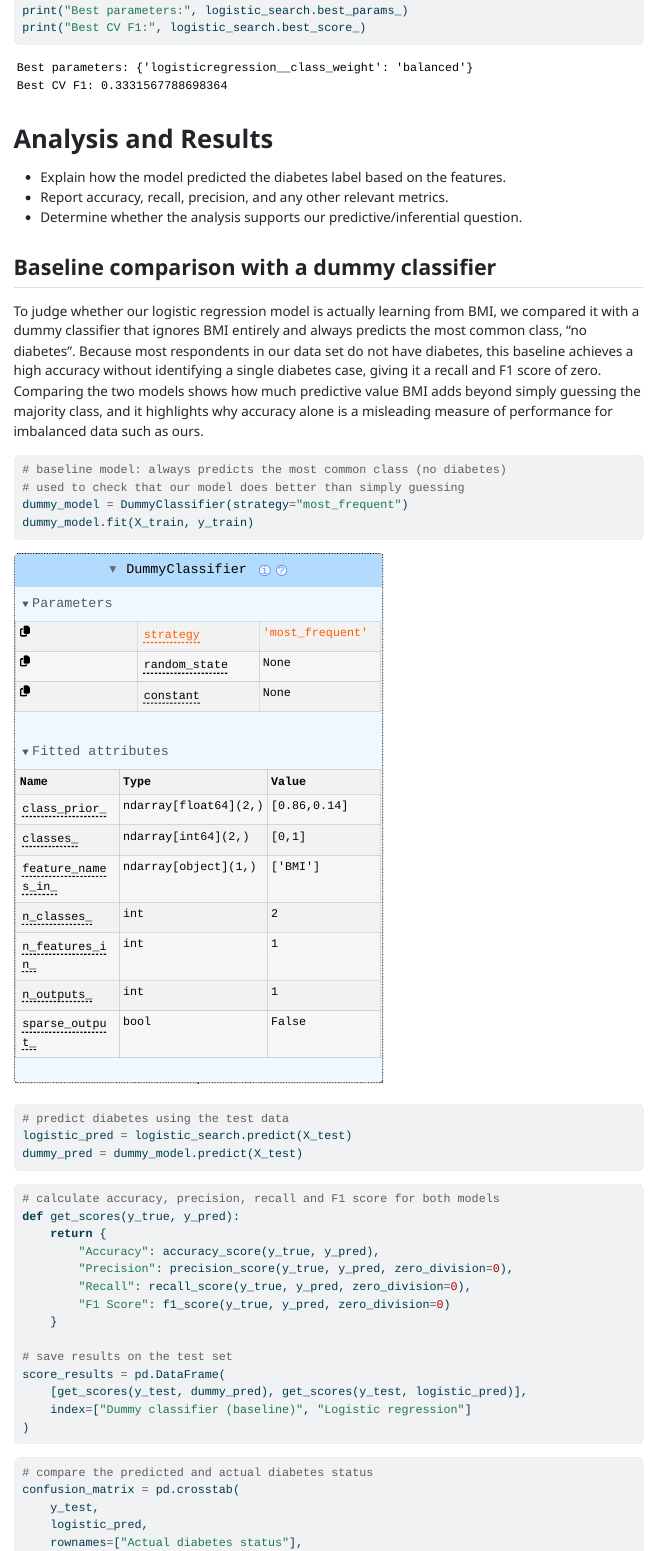
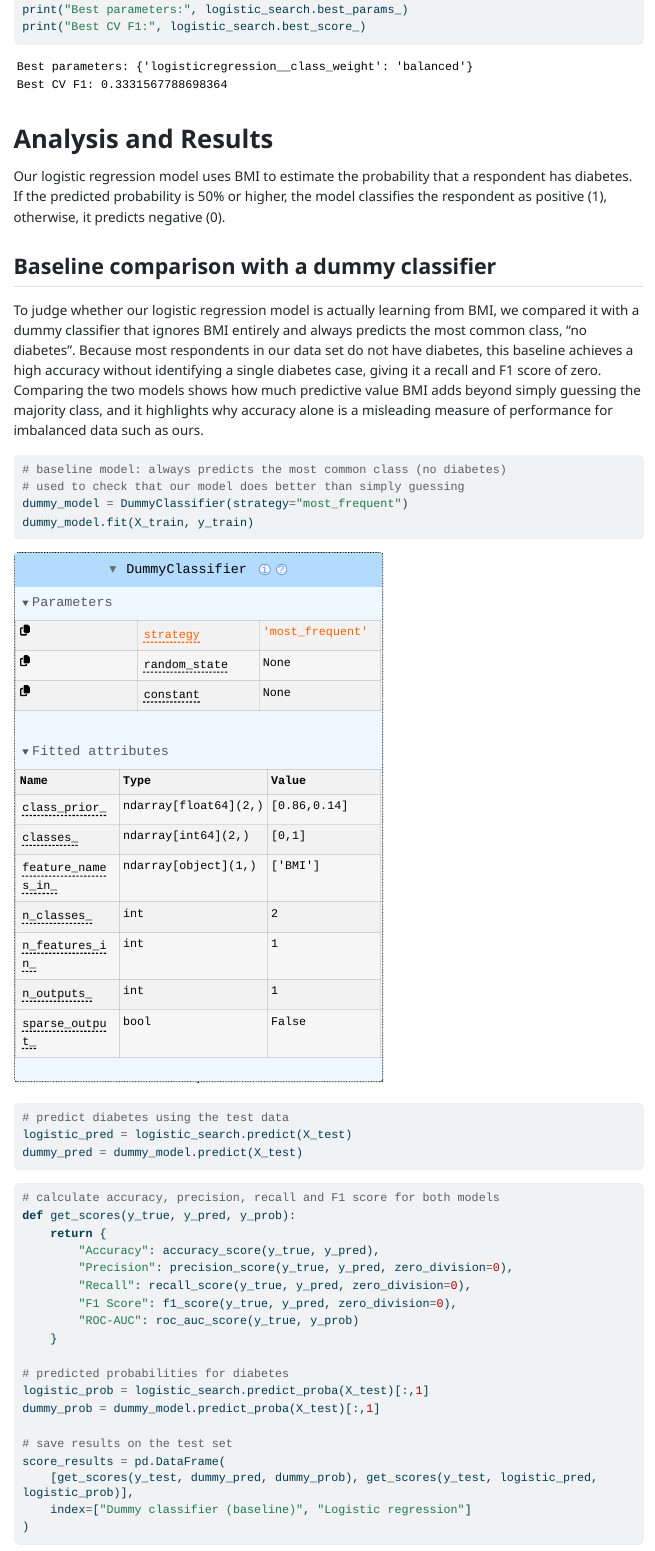
Before and after one commit to UBC-MDS-2026-27/DSCI-522-group-01-diabetes-indicators-prediction, a Quarto document (analysis/diabetes-indicators-prediction.qmd): the page in a window 1100 px wide, from 6460 px down before the commit and from 8010 px down after it, so that both start at the same text. The pictures show the output file analysis/diabetes-indicators-prediction.html that the author committed with the source, opened offline; folded parts are opened; long lines of code are wrapped.

Commit message:
added auc score and updated some text

````diff
--- a/analysis/diabetes-indicators-prediction.qmd
+++ b/analysis/diabetes-indicators-prediction.qmd
@@ -226,9 +224,7 @@ print("Best CV F1:", logistic_search.best_score_)
 
 # Analysis and Results
 
-- Explain how the model predicted the diabetes label based on the features.
-- Report accuracy, recall, precision, and any other relevant metrics.
-- Determine whether the analysis supports our predictive/inferential question.
+Our logistic regression model uses BMI to estimate the probability that a respondent has diabetes. If the predicted probability is 50% or higher, the model classifies the respondent as positive (1), otherwise, it predicts negative (0).
 
 ## Baseline comparison with a dummy classifier
 
@@ -250,17 +246,22 @@ dummy_pred = dummy_model.predict(X_test)
 
 ```{python}
 # calculate accuracy, precision, recall and F1 score for both models
-def get_scores(y_true, y_pred):
+def get_scores(y_true, y_pred, y_prob):
     return {
         "Accuracy": accuracy_score(y_true, y_pred),
         "Precision": precision_score(y_true, y_pred, zero_division=0),
         "Recall": recall_score(y_true, y_pred, zero_division=0),
-        "F1 Score": f1_score(y_true, y_pred, zero_division=0)
+        "F1 Score": f1_score(y_true, y_pred, zero_division=0),
+        "ROC-AUC": roc_auc_score(y_true, y_prob)
     }
+
+# predicted probabilities for diabetes
+logistic_prob = logistic_search.predict_proba(X_test)[:,1]
+dummy_prob = dummy_model.predict_proba(X_test)[:,1]
 
 # save results on the test set
 score_results = pd.DataFrame(
-    [get_scores(y_test, dummy_pred), get_scores(y_test, logistic_pred)],
+    [get_scores(y_test, dummy_pred, dummy_prob), get_scores(y_test, logistic_pred, logistic_prob)],
     index=["Dummy classifier (baseline)", "Logistic regression"]
 )
 ```
````
Also changed, not shown: analysis/diabetes-indicators-prediction.html, results/figures/bmi_distribution.png, analysis/diabetes-indicators-prediction.qmd (11 more changed lines).
